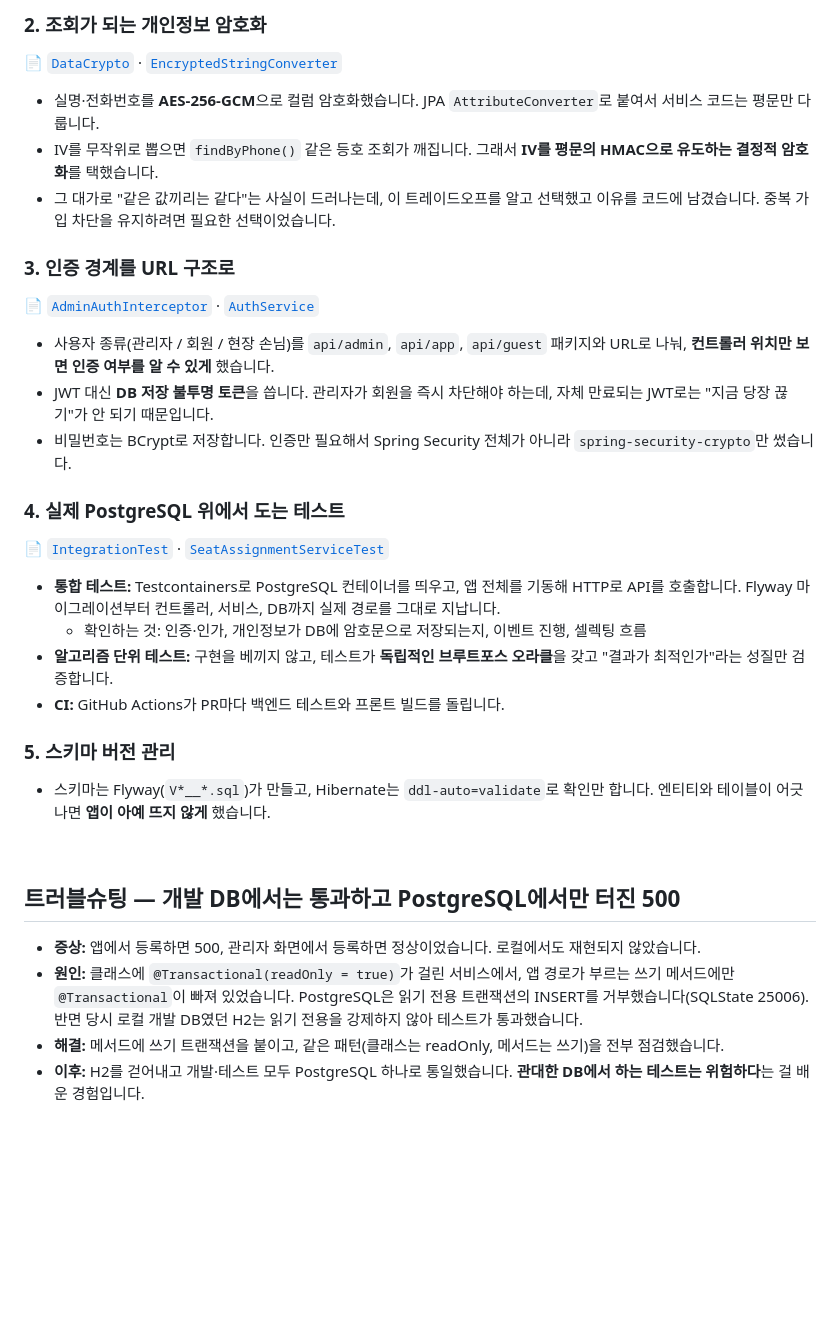
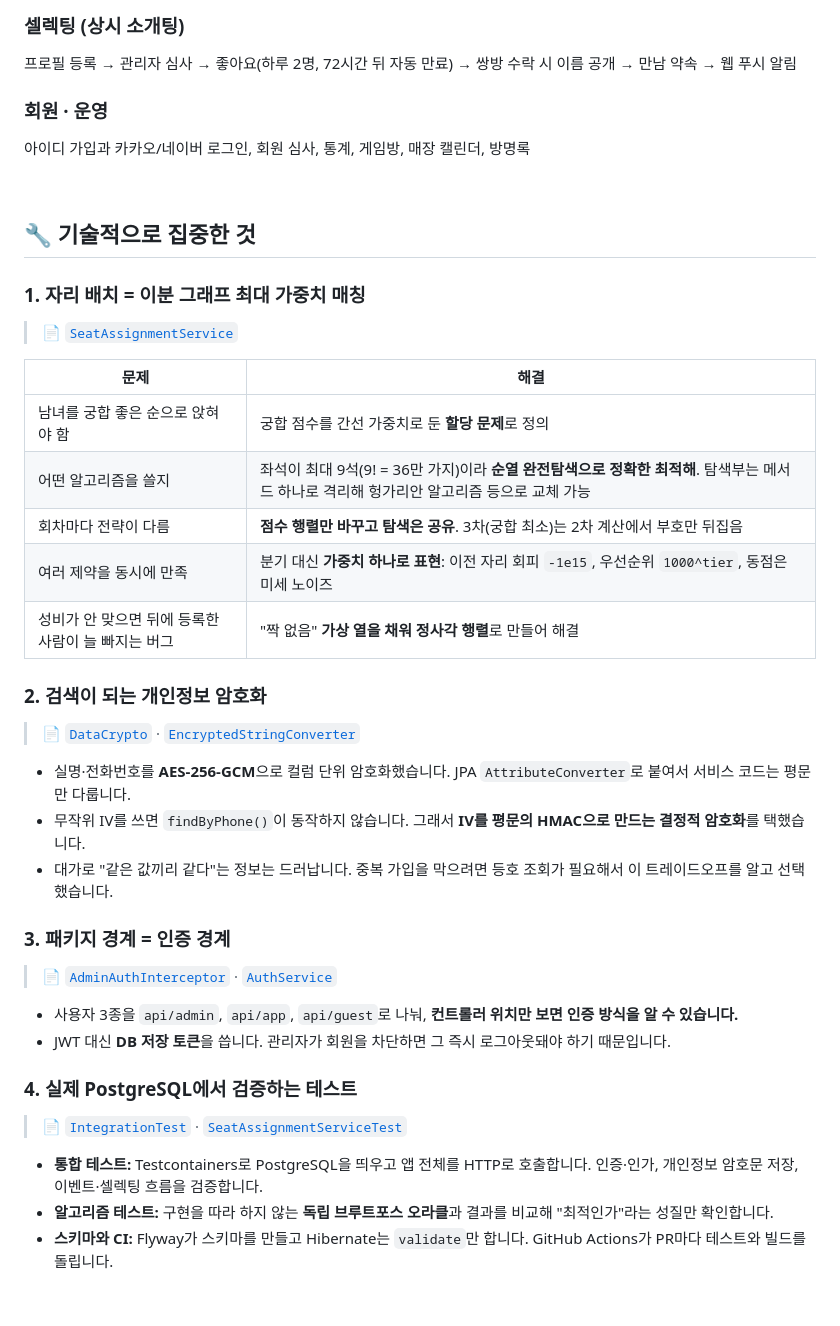
Before and after one commit to ryu9634/damso, a Markdown page: README.md, the part around one of its changes. Drawn GitHub-style; blank space fills up the shorter version.

```diff
--- a/README.md
+++ b/README.md
@@ -61,37 +72,44 @@
 
-### 2. 조회가 되는 개인정보 암호화
-📄 [`DataCrypto`](backend/src/main/java/com/damso/match/global/security/DataCrypto.java) · [`EncryptedStringConverter`](backend/src/main/java/com/damso/match/global/security/EncryptedStringConverter.java)
+### 셀렉팅 (상시 소개팅)
+프로필 등록 → 관리자 심사 → 좋아요(하루 2명, 72시간 뒤 자동 만료) → 쌍방 수락 시 이름 공개 → 만남 약속 → 웹 푸시 알림
 
-- 실명·전화번호를 **AES-256-GCM**으로 컬럼 암호화했습니다. JPA `AttributeConverter`로 붙여서 서비스 코드는 평문만 다룹니다.
-- IV를 무작위로 뽑으면 `findByPhone()` 같은 등호 조회가 깨집니다. 그래서 **IV를 평문의 HMAC으로 유도하는 결정적 암호화**를 택했습니다.
-- 그 대가로 "같은 값끼리는 같다"는 사실이 드러나는데, 이 트레이드오프를 알고 선택했고 이유를 코드에 남겼습니다. 중복 가입 차단을 유지하려면 필요한 선택이었습니다.
-
-### 3. 인증 경계를 URL 구조로
-📄 [`AdminAuthInterceptor`](backend/src/main/java/com/damso/match/global/security/AdminAuthInterceptor.java) · [`AuthService`](backend/src/main/java/com/damso/match/domain/member/service/AuthService.java)
-
-- 사용자 종류(관리자 / 회원 / 현장 손님)를 `api/admin`, `api/app`, `api/guest` 패키지와 URL로 나눠, **컨트롤러 위치만 보면 인증 여부를 알 수 있게** 했습니다.
-- JWT 대신 **DB 저장 불투명 토큰**을 씁니다. 관리자가 회원을 즉시 차단해야 하는데, 자체 만료되는 JWT로는 "지금 당장 끊기"가 안 되기 때문입니다.
-- 비밀번호는 BCrypt로 저장합니다. 인증만 필요해서 Spring Security 전체가 아니라 `spring-security-crypto`만 썼습니다.
-
-### 4. 실제 PostgreSQL 위에서 도는 테스트
-📄 [`IntegrationTest`](backend/src/test/java/com/damso/match/support/IntegrationTest.java) · [`SeatAssignmentServiceTest`](backend/src/test/java/com/damso/match/domain/event/service/SeatAssignmentServiceTest.java)
-
-- **통합 테스트:** Testcontainers로 PostgreSQL 컨테이너를 띄우고, 앱 전체를 기동해 HTTP로 API를 호출합니다. Flyway 마이그레이션부터 컨트롤러, 서비스, DB까지 실제 경로를 그대로 지납니다.
-  - 확인하는 것: 인증·인가, 개인정보가 DB에 암호문으로 저장되는지, 이벤트 진행, 셀렉팅 흐름
-- **알고리즘 단위 테스트:** 구현을 베끼지 않고, 테스트가 **독립적인 브루트포스 오라클**을 갖고 "결과가 최적인가"라는 성질만 검증합니다.
-- **CI:** GitHub Actions가 PR마다 백엔드 테스트와 프론트 빌드를 돌립니다.
-
-### 5. 스키마 버전 관리
-- 스키마는 Flyway(`V*__*.sql`)가 만들고, Hibernate는 `ddl-auto=validate`로 확인만 합니다. 엔티티와 테이블이 어긋나면 **앱이 아예 뜨지 않게** 했습니다.
+### 회원 · 운영
+아이디 가입과 카카오/네이버 로그인, 회원 심사, 통계, 게임방, 매장 캘린더, 방명록
 
 <br>
 
-## 트러블슈팅 — 개발 DB에서는 통과하고 PostgreSQL에서만 터진 500
+## 🔧 기술적으로 집중한 것
 
-- **증상:** 앱에서 등록하면 500, 관리자 화면에서 등록하면 정상이었습니다. 로컬에서도 재현되지 않았습니다.
-- **원인:** 클래스에 `@Transactional(readOnly = true)`가 걸린 서비스에서, 앱 경로가 부르는 쓰기 메서드에만 `@Transactional`이 빠져 있었습니다. PostgreSQL은 읽기 전용 트랜잭션의 INSERT를 거부했습니다(SQLState 25006). 반면 당시 로컬 개발 DB였던 H2는 읽기 전용을 강제하지 않아 테스트가 통과했습니다.
-- **해결:** 메서드에 쓰기 트랜잭션을 붙이고, 같은 패턴(클래스는 readOnly, 메서드는 쓰기)을 전부 점검했습니다.
-- **이후:** H2를 걷어내고 개발·테스트 모두 PostgreSQL 하나로 통일했습니다. **관대한 DB에서 하는 테스트는 위험하다**는 걸 배운 경험입니다.
+### 1. 자리 배치 = 이분 그래프 최대 가중치 매칭
+> 📄 [`SeatAssignmentService`](backend/src/main/java/com/damso/match/domain/event/service/SeatAssignmentService.java)
+
+| 문제 | 해결 |
+|---|---|
+| 남녀를 궁합 좋은 순으로 앉혀야 함 | 궁합 점수를 간선 가중치로 둔 **할당 문제**로 정의 |
+| 어떤 알고리즘을 쓸지 | 좌석이 최대 9석(9! = 36만 가지)이라 **순열 완전탐색으로 정확한 최적해**. 탐색부는 메서드 하나로 격리해 헝가리안 알고리즘 등으로 교체 가능 |
+| 회차마다 전략이 다름 | **점수 행렬만 바꾸고 탐색은 공유**. 3차(궁합 최소)는 2차 계산에서 부호만 뒤집음 |
+| 여러 제약을 동시에 만족 | 분기 대신 **가중치 하나로 표현**: 이전 자리 회피 `-1e15`, 우선순위 `1000^tier`, 동점은 미세 노이즈 |
+| 성비가 안 맞으면 뒤에 등록한 사람이 늘 빠지는 버그 | "짝 없음" **가상 열을 채워 정사각 행렬**로 만들어 해결 |
+
+### 2. 검색이 되는 개인정보 암호화
+> 📄 [`DataCrypto`](backend/src/main/java/com/damso/match/global/security/DataCrypto.java) · [`EncryptedStringConverter`](backend/src/main/java/com/damso/match/global/security/EncryptedStringConverter.java)
+
+- 실명·전화번호를 **AES-256-GCM**으로 컬럼 단위 암호화했습니다. JPA `AttributeConverter`로 붙여서 서비스 코드는 평문만 다룹니다.
+- 무작위 IV를 쓰면 `findByPhone()`이 동작하지 않습니다. 그래서 **IV를 평문의 HMAC으로 만드는 결정적 암호화**를 택했습니다.
+- 대가로 "같은 값끼리 같다"는 정보는 드러납니다. 중복 가입을 막으려면 등호 조회가 필요해서 이 트레이드오프를 알고 선택했습니다.
+
+### 3. 패키지 경계 = 인증 경계
+> 📄 [`AdminAuthInterceptor`](backend/src/main/java/com/damso/match/global/security/AdminAuthInterceptor.java) · [`AuthService`](backend/src/main/java/com/damso/match/domain/member/service/AuthService.java)
+
+- 사용자 3종을 `api/admin`, `api/app`, `api/guest`로 나눠, **컨트롤러 위치만 보면 인증 방식을 알 수 있습니다.**
+- JWT 대신 **DB 저장 토큰**을 씁니다. 관리자가 회원을 차단하면 그 즉시 로그아웃돼야 하기 때문입니다.
+
+### 4. 실제 PostgreSQL에서 검증하는 테스트
+> 📄 [`IntegrationTest`](backend/src/test/java/com/damso/match/support/IntegrationTest.java) · [`SeatAssignmentServiceTest`](backend/src/test/java/com/damso/match/domain/event/service/SeatAssignmentServiceTest.java)
+
+- **통합 테스트:** Testcontainers로 PostgreSQL을 띄우고 앱 전체를 HTTP로 호출합니다. 인증·인가, 개인정보 암호문 저장, 이벤트·셀렉팅 흐름을 검증합니다.
+- **알고리즘 테스트:** 구현을 따라 하지 않는 **독립 브루트포스 오라클**과 결과를 비교해 "최적인가"라는 성질만 확인합니다.
+- **스키마와 CI:** Flyway가 스키마를 만들고 Hibernate는 `validate`만 합니다. GitHub Actions가 PR마다 테스트와 빌드를 돌립니다.
 
 <br>
 
```
Also changed, not shown: other parts of README.md (+81 -64 lines), docs/images/hero.png (added).
